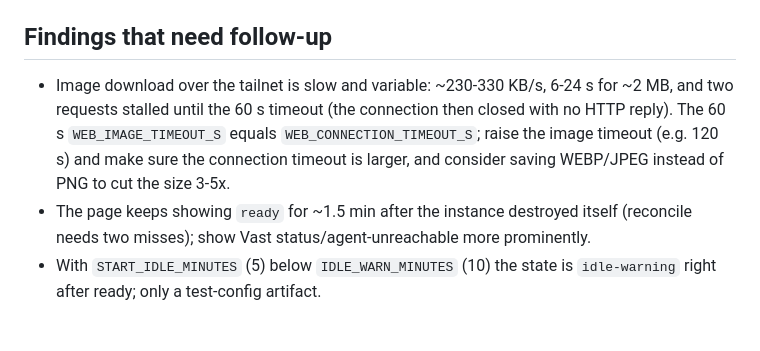
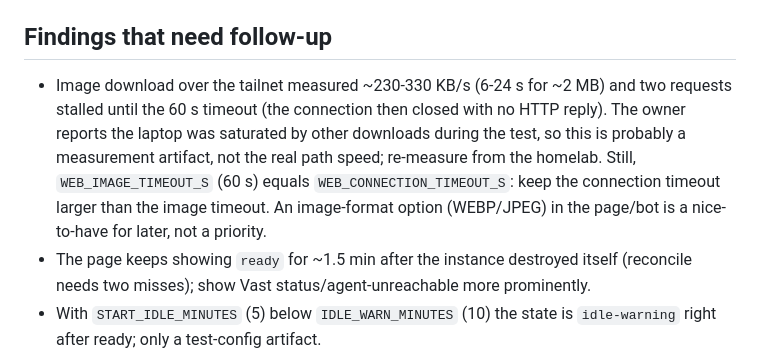
Before and after one commit to adhityan26/vastai-deployment-workflow, a Markdown page: docs/spikes/T13-boot-end-to-end.md, the part around the change. Rendered like a GitHub page; blank space fills up the shorter version.

Commit message:
docs: note the download speed caveat and image-format idea
Co-Authored-By: Claude Sonnet 5.5 <noreply@anthropic.com>

```diff
--- a/docs/spikes/T13-boot-end-to-end.md
+++ b/docs/spikes/T13-boot-end-to-end.md
@@ -18,7 +18,7 @@
 2. `/view` shared the 10 s API timeout; a 1.8 MB image over the tailnet took 7.5 s. Fix: `WEB_IMAGE_TIMEOUT_S` (default 60).
 
 ## Findings that need follow-up
-- Image download over the tailnet is slow and variable: ~230-330 KB/s, 6-24 s for ~2 MB, and two requests stalled until the 60 s timeout (the connection then closed with no HTTP reply). The 60 s `WEB_IMAGE_TIMEOUT_S` equals `WEB_CONNECTION_TIMEOUT_S`; raise the image timeout (e.g. 120 s) and make sure the connection timeout is larger, and consider saving WEBP/JPEG instead of PNG to cut the size 3-5x.
+- Image download over the tailnet measured ~230-330 KB/s (6-24 s for ~2 MB) and two requests stalled until the 60 s timeout (the connection then closed with no HTTP reply). The owner reports the laptop was saturated by other downloads during the test, so this is probably a measurement artifact, not the real path speed; re-measure from the homelab. Still, `WEB_IMAGE_TIMEOUT_S` (60 s) equals `WEB_CONNECTION_TIMEOUT_S`: keep the connection timeout larger than the image timeout. An image-format option (WEBP/JPEG) in the page/bot is a nice-to-have for later, not a priority.
 - The page keeps showing `ready` for ~1.5 min after the instance destroyed itself (reconcile needs two misses); show Vast status/agent-unreachable more prominently.
 - With `START_IDLE_MINUTES` (5) below `IDLE_WARN_MINUTES` (10) the state is `idle-warning` right after ready; only a test-config artifact.
 - First image generation after boot is slower (model load): 45 s vs 35 s for 25 steps.
```
Also changed, not shown: 1 other file.
